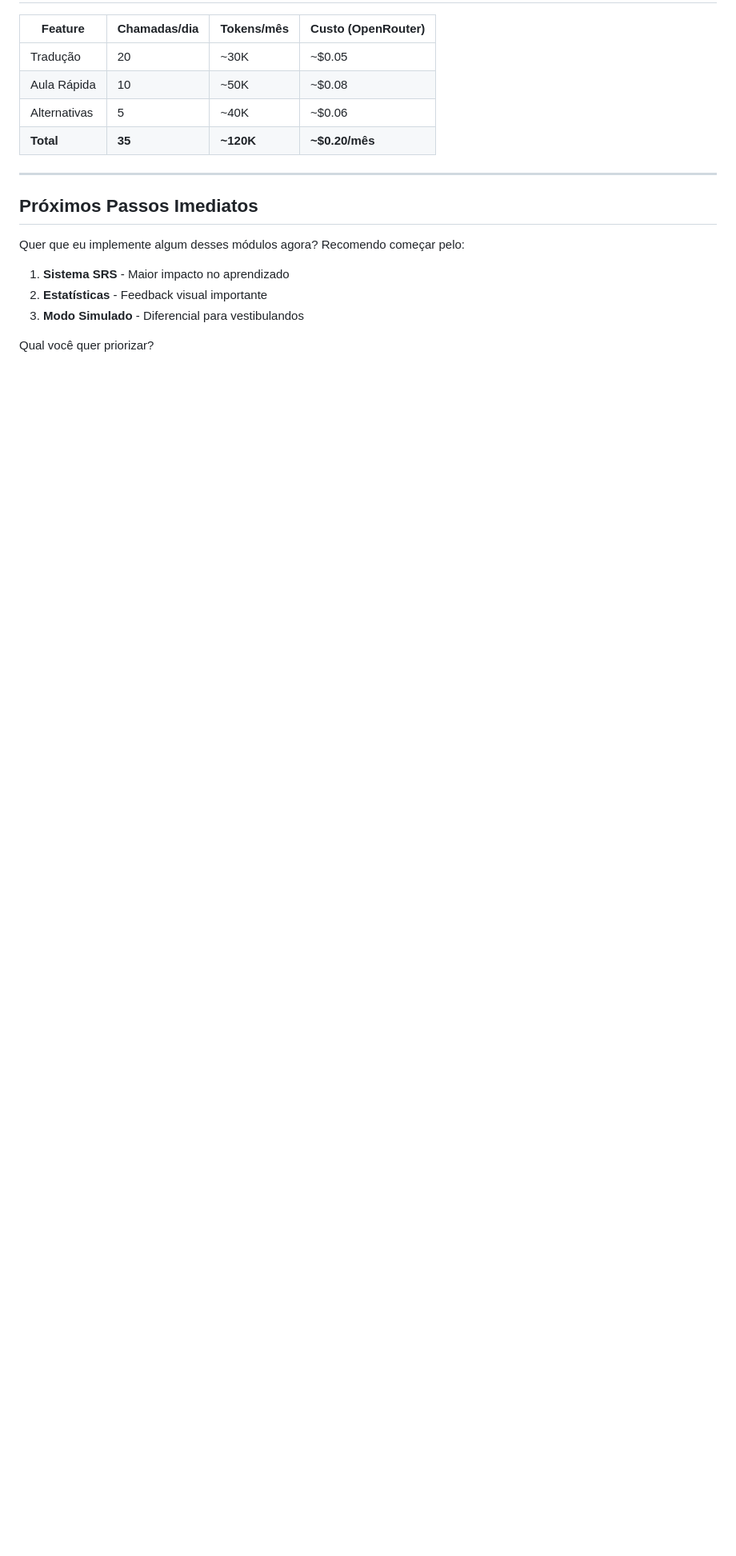
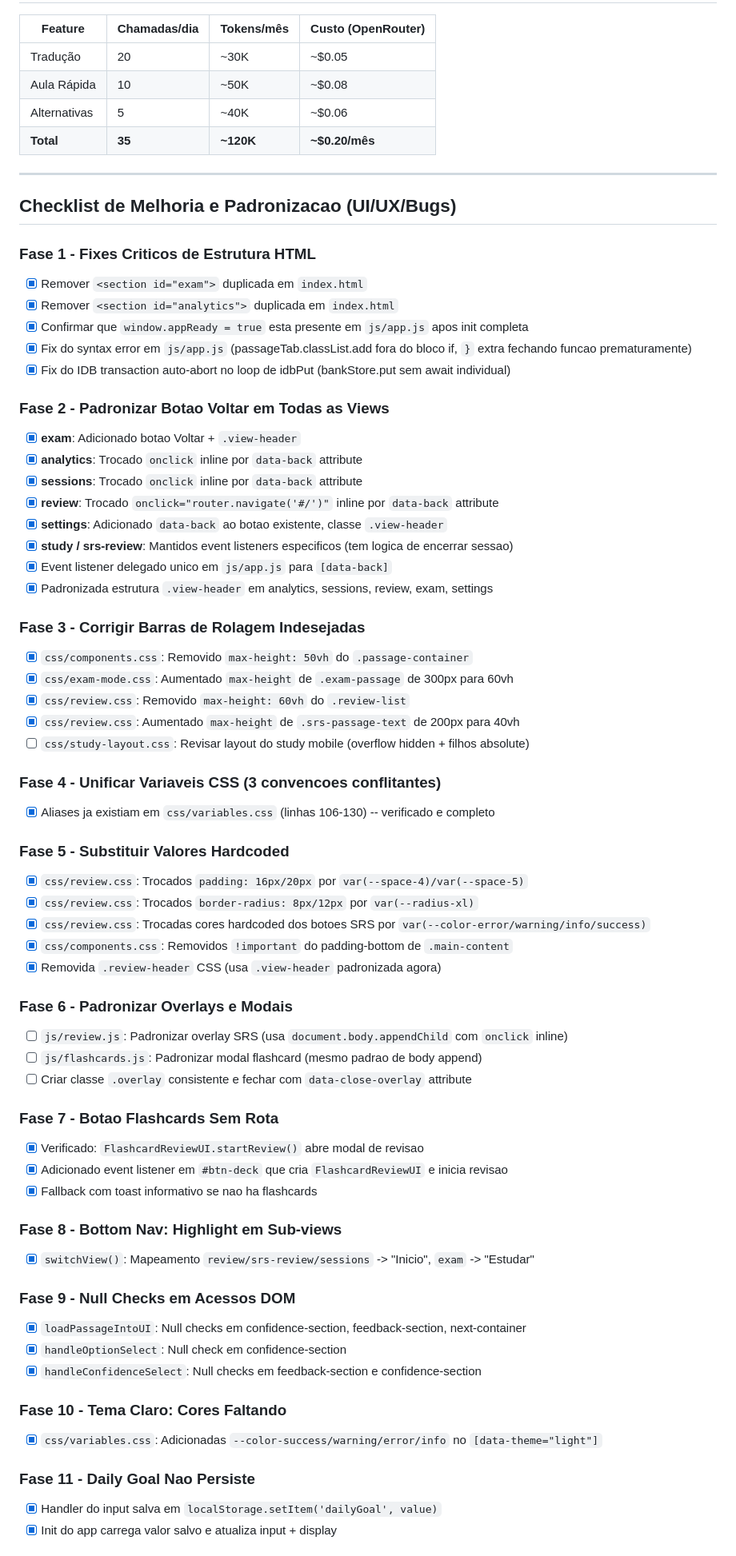
Before and after one commit to calvinsiost/english_training, a Markdown page: ROADMAP.md, the part around one of its changes. Shown at 80% size. Drawn GitHub-style; blank space fills up the shorter version.

Commit message:
docs: update roadmap
Add new milestones and feature planning

```diff
--- a/ROADMAP.md
+++ b/ROADMAP.md
@@ -354,12 +354,75 @@ achievements      → conquistas desbloqueadas
 
 ---
 
-## Próximos Passos Imediatos
+## Checklist de Melhoria e Padronizacao (UI/UX/Bugs)
 
-Quer que eu implemente algum desses módulos agora? Recomendo começar pelo:
+### Fase 1 - Fixes Criticos de Estrutura HTML
 
-1. **Sistema SRS** - Maior impacto no aprendizado
-2. **Estatísticas** - Feedback visual importante
-3. **Modo Simulado** - Diferencial para vestibulandos
+- [x] Remover `<section id="exam">` duplicada em `index.html`
+- [x] Remover `<section id="analytics">` duplicada em `index.html`
+- [x] Confirmar que `window.appReady = true` esta presente em `js/app.js` apos init completa
+- [x] Fix do syntax error em `js/app.js` (passageTab.classList.add fora do bloco if, `}` extra fechando funcao prematuramente)
+- [x] Fix do IDB transaction auto-abort no loop de idbPut (bankStore.put sem await individual)
 
-Qual você quer priorizar?
+### Fase 2 - Padronizar Botao Voltar em Todas as Views
+
+- [x] **exam**: Adicionado botao Voltar + `.view-header`
+- [x] **analytics**: Trocado `onclick` inline por `data-back` attribute
+- [x] **sessions**: Trocado `onclick` inline por `data-back` attribute
+- [x] **review**: Trocado `onclick="router.navigate('#/')"` inline por `data-back` attribute
+- [x] **settings**: Adicionado `data-back` ao botao existente, classe `.view-header`
+- [x] **study / srs-review**: Mantidos event listeners especificos (tem logica de encerrar sessao)
+- [x] Event listener delegado unico em `js/app.js` para `[data-back]`
+- [x] Padronizada estrutura `.view-header` em analytics, sessions, review, exam, settings
+
+### Fase 3 - Corrigir Barras de Rolagem Indesejadas
+
+- [x] `css/components.css`: Removido `max-height: 50vh` do `.passage-container`
+- [x] `css/exam-mode.css`: Aumentado `max-height` de `.exam-passage` de 300px para 60vh
+- [x] `css/review.css`: Removido `max-height: 60vh` do `.review-list`
+- [x] `css/review.css`: Aumentado `max-height` de `.srs-passage-text` de 200px para 40vh
+- [ ] `css/study-layout.css`: Revisar layout do study mobile (overflow hidden + filhos absolute)
+
+### Fase 4 - Unificar Variaveis CSS (3 convencoes conflitantes)
+
+- [x] Aliases ja existiam em `css/variables.css` (linhas 106-130) -- verificado e completo
+
+### Fase 5 - Substituir Valores Hardcoded
+
+- [x] `css/review.css`: Trocados `padding: 16px/20px` por `var(--space-4)/var(--space-5)`
+- [x] `css/review.css`: Trocados `border-radius: 8px/12px` por `var(--radius-xl)`
+- [x] `css/review.css`: Trocadas cores hardcoded dos botoes SRS por `var(--color-error/warning/info/success)`
+- [x] `css/components.css`: Removidos `!important` do padding-bottom de `.main-content`
+- [x] Removida `.review-header` CSS (usa `.view-header` padronizada agora)
+
+### Fase 6 - Padronizar Overlays e Modais
+
+- [ ] `js/review.js`: Padronizar overlay SRS (usa `document.body.appendChild` com `onclick` inline)
+- [ ] `js/flashcards.js`: Padronizar modal flashcard (mesmo padrao de body append)
+- [ ] Criar classe `.overlay` consistente e fechar com `data-close-overlay` attribute
+
+### Fase 7 - Botao Flashcards Sem Rota
+
+- [x] Verificado: `FlashcardReviewUI.startReview()` abre modal de revisao
+- [x] Adicionado event listener em `#btn-deck` que cria `FlashcardReviewUI` e inicia revisao
+- [x] Fallback com toast informativo se nao ha flashcards
+
+### Fase 8 - Bottom Nav: Highlight em Sub-views
+
+- [x] `switchView()`: Mapeamento `review/srs-review/sessions` -> "Inicio", `exam` -> "Estudar"
+
+### Fase 9 - Null Checks em Acessos DOM
+
+- [x] `loadPassageIntoUI`: Null checks em confidence-section, feedback-section, next-container
+- [x] `handleOptionSelect`: Null check em confidence-section
+- [x] `handleConfidenceSelect`: Null checks em feedback-section e confidence-section
+
+### Fase 10 - Tema Claro: Cores Faltando
+
+- [x] `css/variables.css`: Adicionadas `--color-success/warning/error/info` no `[data-theme="light"]`
+
+### Fase 11 - Daily Goal Nao Persiste
+
+- [x] Handler do input salva em `localStorage.setItem('dailyGoal', value)`
+- [x] Init do app carrega valor salvo e atualiza input + display
+
```
Also changed, not shown: other parts of ROADMAP.md (+27 -0 lines).
